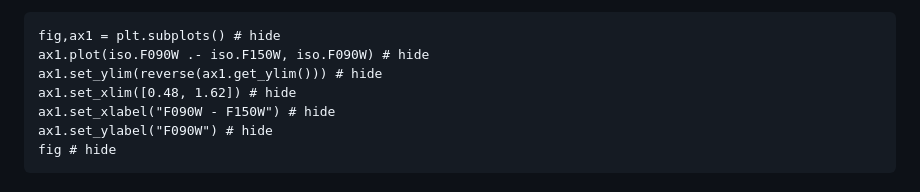
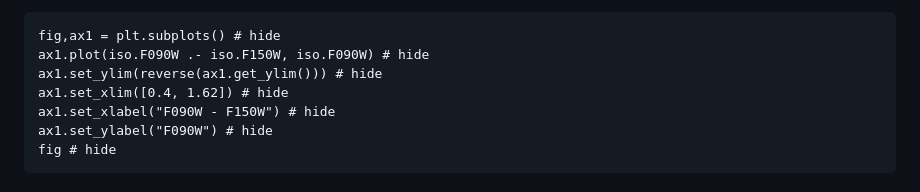
Before and after one commit to cgarling/StellarTracks.jl, a Markdown page: docs/src/parsec.md, the part around the change. Rendered like a GitHub page.

```diff
--- a/docs/src/parsec.md
+++ b/docs/src/parsec.md
@@ -101,7 +101,7 @@ A color-magnitude diagram constructed from the isochrone is plotted below.
 fig,ax1 = plt.subplots() # hide
 ax1.plot(iso.F090W .- iso.F150W, iso.F090W) # hide
 ax1.set_ylim(reverse(ax1.get_ylim())) # hide
-ax1.set_xlim([0.48, 1.62]) # hide
+ax1.set_xlim([0.4, 1.62]) # hide
 ax1.set_xlabel("F090W - F150W") # hide
 ax1.set_ylabel("F090W") # hide
 fig # hide
```
Also changed, not shown: docs/src/mist.md (+5 -5 lines).
